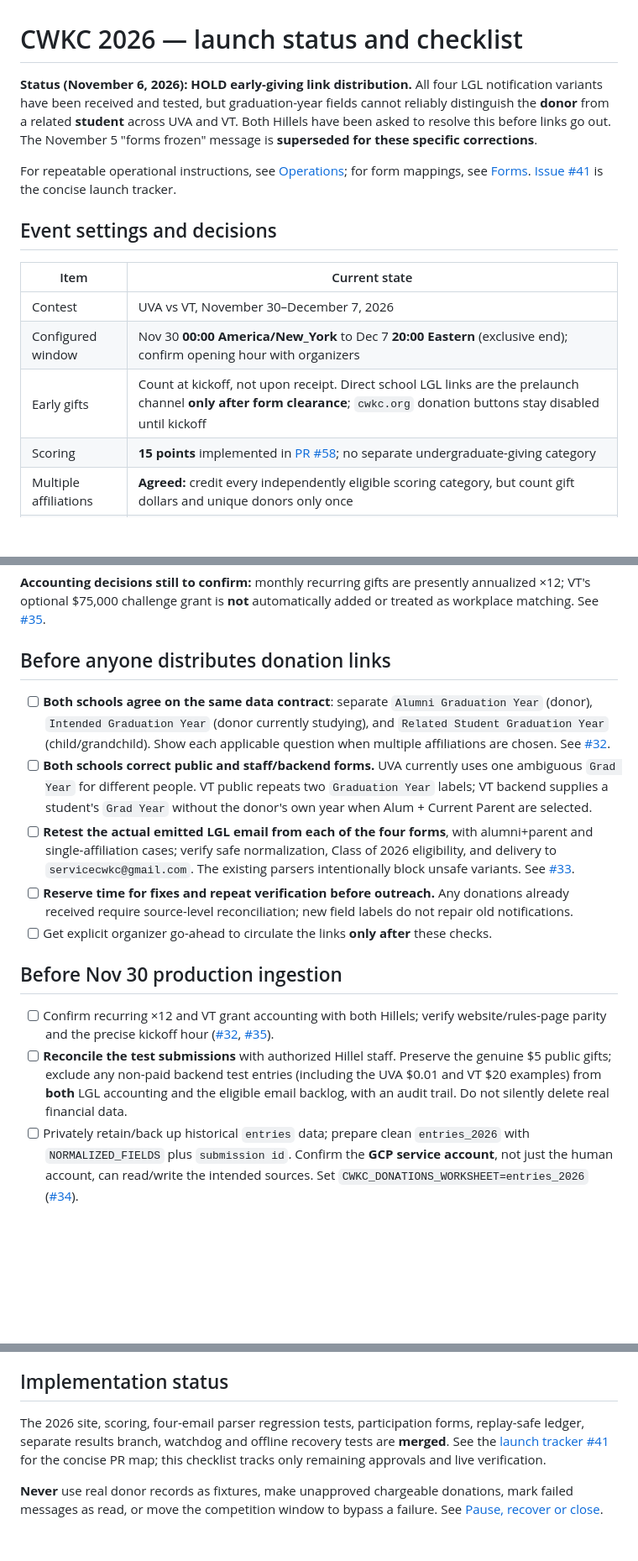
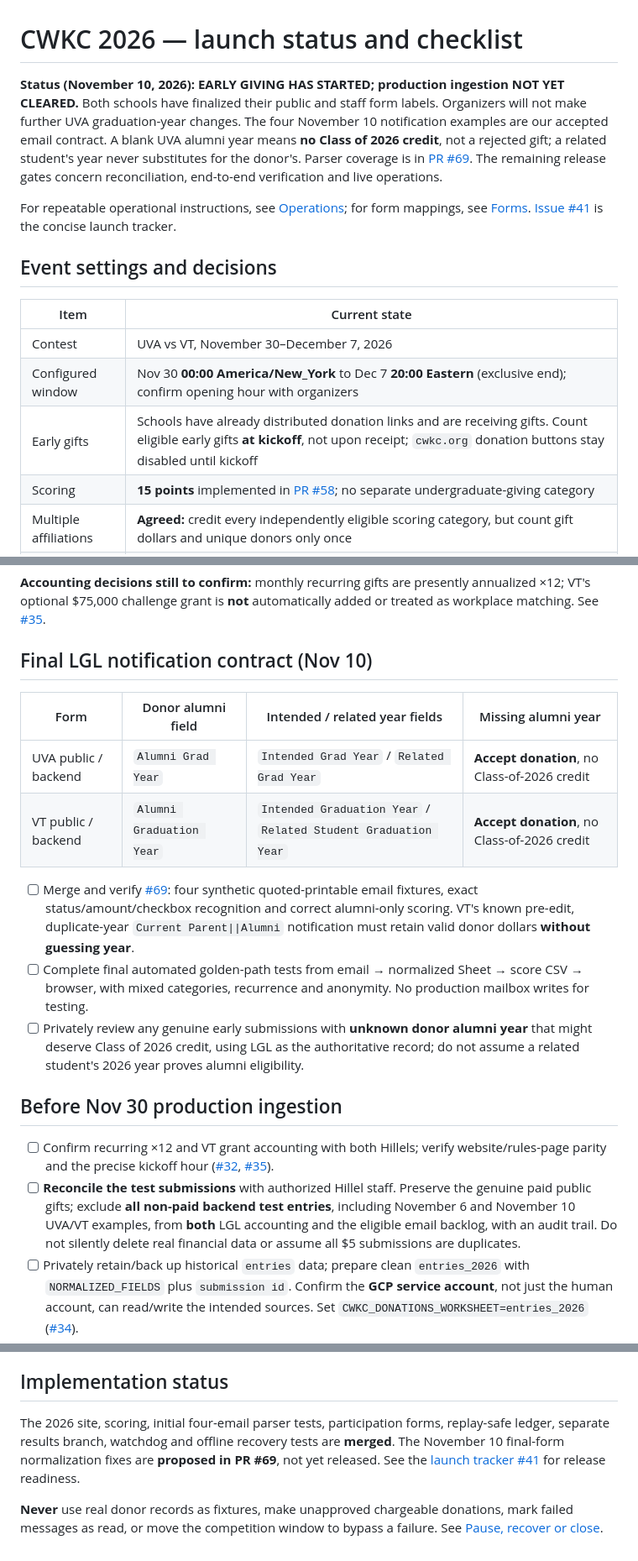
Before and after one commit to msaperst/cwkc-v2, a Markdown page: docs/2026-launch-runbook.md, 3 parts joined by grey strips. Shown at 84% size. Rendered like a GitHub page; blank space fills up the shorter version.

Commit message:
docs: replace superseded pre-outreach hold with actual early-giving readiness checks

```diff
--- a/docs/2026-launch-runbook.md
+++ b/docs/2026-launch-runbook.md
@@ -1,7 +1,7 @@
 # CWKC 2026 — launch status and checklist
 
-**Status (November 6, 2026): HOLD early-giving link distribution.**
-All four LGL notification variants have been received and tested, but graduation-year fields cannot reliably distinguish the **donor** from a related **student** across UVA and VT. Both Hillels have been asked to resolve this before links go out. The November 5 "forms frozen" message is **superseded for these specific corrections**.
+**Status (November 10, 2026): EARLY GIVING HAS STARTED; production ingestion NOT YET CLEARED.**
+Both schools have finalized their public and staff form labels. Organizers will not make further UVA graduation-year changes. The four November 10 notification examples are our accepted email contract. A blank UVA alumni year means **no Class of 2026 credit**, not a rejected gift; a related student's year never substitutes for the donor's. Parser coverage is in [PR #69](https://github.com/msaperst/cwkc-v2/pull/69). The remaining release gates concern reconciliation, end-to-end verification and live operations.
 
 For repeatable operational instructions, see [Operations](operations.md); for form mappings, see [Forms](forms.md). [Issue #41](https://github.com/msaperst/cwkc-v2/issues/41) is the concise launch tracker.
 
@@ -11,7 +11,7 @@ For repeatable operational instructions, see [Operations](operations.md); for fo
 | --- | --- |
 | Contest | UVA vs VT, November 30–December 7, 2026 |
 | Configured window | Nov 30 **00:00 America/New_York** to Dec 7 **20:00 Eastern** (exclusive end); confirm opening hour with organizers |
-| Early gifts | Count at kickoff, not upon receipt. Direct school LGL links are the prelaunch channel **only after form clearance**; `cwkc.org` donation buttons stay disabled until kickoff |
+| Early gifts | Schools have already distributed donation links and are receiving gifts. Count eligible early gifts **at kickoff**, not upon receipt; `cwkc.org` donation buttons stay disabled until kickoff |
 | Scoring | **15 points** implemented in [PR #58](https://github.com/msaperst/cwkc-v2/pull/58); no separate undergraduate-giving category |
 | Multiple affiliations | **Agreed:** credit every independently eligible scoring category, but count gift dollars and unique donors only once |
 | Class of 2026 | May 2026 **donor alumni** class; the child's or grandchild's year must not count |
@@ -21,18 +21,21 @@ For repeatable operational instructions, see [Operations](operations.md); for fo
 
 **Accounting decisions still to confirm:** monthly recurring gifts are presently annualized ×12; VT's optional $75,000 challenge grant is **not** automatically added or treated as workplace matching. See [#35](https://github.com/msaperst/cwkc-v2/issues/35).
 
-## Before anyone distributes donation links
+## Final LGL notification contract (Nov 10)
 
-- [ ] **Both schools agree on the same data contract**: separate `Alumni Graduation Year` (donor), `Intended Graduation Year` (donor currently studying), and `Related Student Graduation Year` (child/grandchild). Show each applicable question when multiple affiliations are chosen. See [#32](https://github.com/msaperst/cwkc-v2/issues/32).
-- [ ] **Both schools correct public and staff/backend forms.** UVA currently uses one ambiguous `Grad Year` for different people. VT public repeats two `Graduation Year` labels; VT backend supplies a student's `Grad Year` without the donor's own year when Alum + Current Parent are selected.
-- [ ] **Retest the actual emitted LGL email from each of the four forms**, with alumni+parent and single-affiliation cases; verify safe normalization, Class of 2026 eligibility, and delivery to `servicecwkc@gmail.com`. The existing parsers intentionally block unsafe variants. See [#33](https://github.com/msaperst/cwkc-v2/issues/33).
-- [ ] **Reserve time for fixes and repeat verification before outreach.** Any donations already received require source-level reconciliation; new field labels do not repair old notifications.
-- [ ] Get explicit organizer go-ahead to circulate the links **only after** these checks.
+| Form | Donor alumni field | Intended / related year fields | Missing alumni year |
+| --- | --- | --- | --- |
+| UVA public / backend | `Alumni Grad Year` | `Intended Grad Year` / `Related Grad Year` | **Accept donation**, no Class-of-2026 credit |
+| VT public / backend | `Alumni Graduation Year` | `Intended Graduation Year` / `Related Student Graduation Year` | **Accept donation**, no Class-of-2026 credit |
+
+- [ ] Merge and verify [#69](https://github.com/msaperst/cwkc-v2/pull/69): four synthetic quoted-printable email fixtures, exact status/amount/checkbox recognition and correct alumni-only scoring. VT's known pre-edit, duplicate-year `Current Parent||Alumni` notification must retain valid donor dollars **without guessing year**.
+- [ ] Complete final automated golden-path tests from email → normalized Sheet → score CSV → browser, with mixed categories, recurrence and anonymity. No production mailbox writes for testing.
+- [ ] Privately review any genuine early submissions with **unknown donor alumni year** that might deserve Class of 2026 credit, using LGL as the authoritative record; do not assume a related student's 2026 year proves alumni eligibility.
 
 ## Before Nov 30 production ingestion
 
 - [ ] Confirm recurring ×12 and VT grant accounting with both Hillels; verify website/rules-page parity and the precise kickoff hour ([#32](https://github.com/msaperst/cwkc-v2/issues/32), [#35](https://github.com/msaperst/cwkc-v2/issues/35)).
-- [ ] **Reconcile the test submissions** with authorized Hillel staff. Preserve the genuine $5 public gifts; exclude any non-paid backend test entries (including the UVA $0.01 and VT $20 examples) from **both** LGL accounting and the eligible email backlog, with an audit trail. Do not silently delete real financial data.
+- [ ] **Reconcile the test submissions** with authorized Hillel staff. Preserve the genuine paid public gifts; exclude **all non-paid backend test entries**, including November 6 and November 10 UVA/VT examples, from **both** LGL accounting and the eligible email backlog, with an audit trail. Do not silently delete real financial data or assume all $5 submissions are duplicates.
 - [ ] Privately retain/back up historical `entries` data; prepare clean `entries_2026` with `NORMALIZED_FIELDS` plus `submission id`. Confirm the **GCP service account**, not just the human account, can read/write the intended sources. Set `CWKC_DONATIONS_WORKSHEET=entries_2026` ([#34](https://github.com/msaperst/cwkc-v2/issues/34)).
 - [ ] Perform the **authorized read-only** `python -m scraper.getLglFormData --reconcile-only` preflight with ingestion off; verify `legacy=0`, `id_tracking=enabled`, pending-email inventory, and compare privately against authoritative LGL records. This command **does not parse** pending messages or verify received dollars.
 - [ ] Verify participation Sheet access and read-only `python getGoogleFormData.py --dry-run` from `scraper/`; remove all temporary Form test responses ([#41](https://github.com/msaperst/cwkc-v2/issues/41)).
@@ -42,6 +45,6 @@ For repeatable operational instructions, see [Operations](operations.md); for fo
 
 ## Implementation status
 
-The 2026 site, scoring, four-email parser regression tests, participation forms, replay-safe ledger, separate results branch, watchdog and offline recovery tests are **merged**. See the [launch tracker #41](https://github.com/msaperst/cwkc-v2/issues/41) for the concise PR map; this checklist tracks only remaining approvals and live verification.
+The 2026 site, scoring, initial four-email parser tests, participation forms, replay-safe ledger, separate results branch, watchdog and offline recovery tests are **merged**. The November 10 final-form normalization fixes are **proposed in PR #69**, not yet released. See the [launch tracker #41](https://github.com/msaperst/cwkc-v2/issues/41) for release readiness.
 
 **Never** use real donor records as fixtures, make unapproved chargeable donations, mark failed messages as read, or move the competition window to bypass a failure. See [Pause, recover or close](operations.md#pause-recover-or-close).
```
